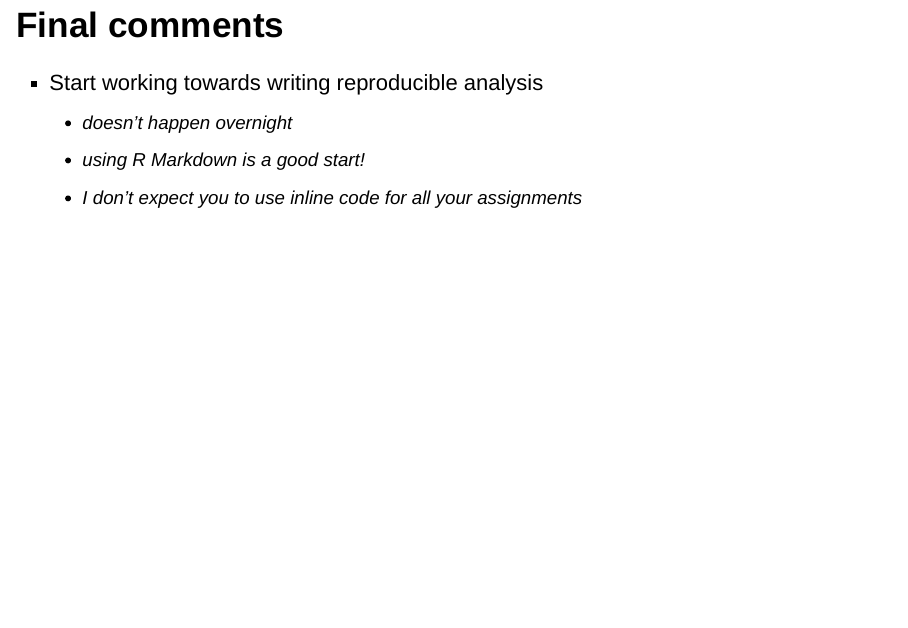
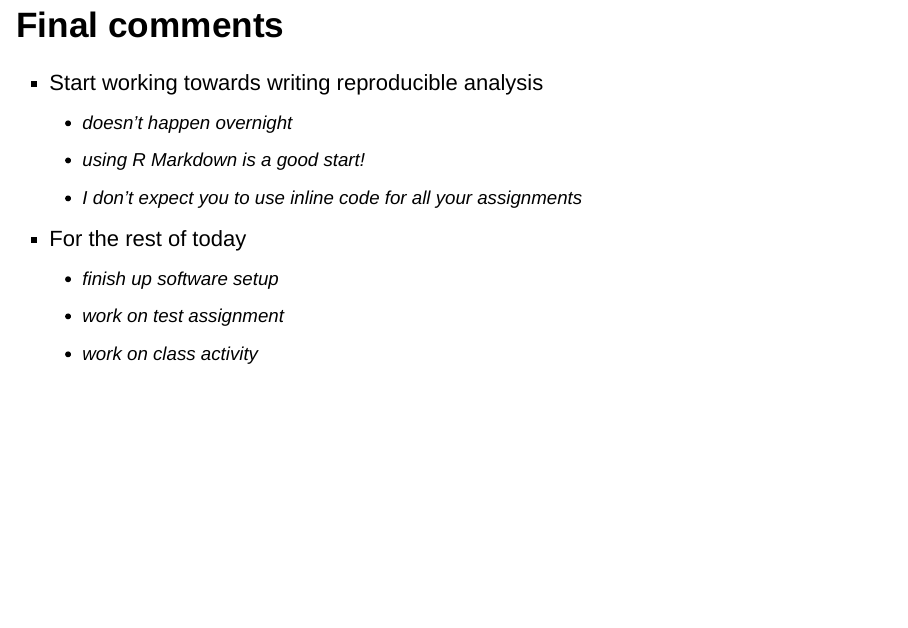
Before and after one commit to econ122-f22/home, an R Markdown document (docs/day2_RMarkdownSlides.Rmd): page 18 of 18. Rendered offline with R 4.5, knitr and Pandoc, with nearby package versions; drawn as Slidy slides in place of the format the file asks for.

Commit message:
day 2 slides

```diff
--- a/docs/day2_RMarkdownSlides.Rmd
+++ b/docs/day2_RMarkdownSlides.Rmd
@@ -202,3 +202,8 @@
     + doesn't happen overnight
     + using R Markdown is a good start!
     + I don't expect you to use inline code for all your assignments
+
+- For the rest of today
+    + finish up software setup
+    + work on test assignment
+    + work on class activity
```
Also changed, not shown: 1 other file.
